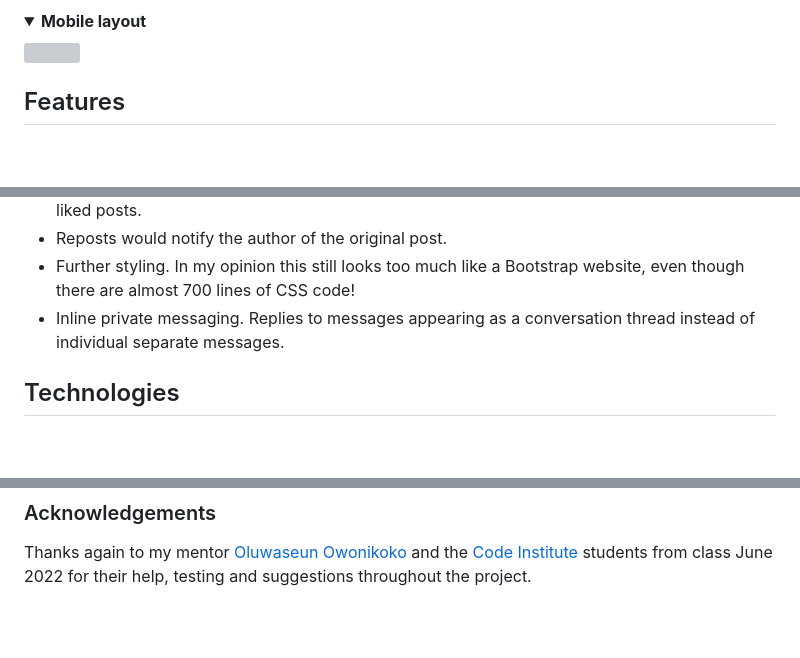
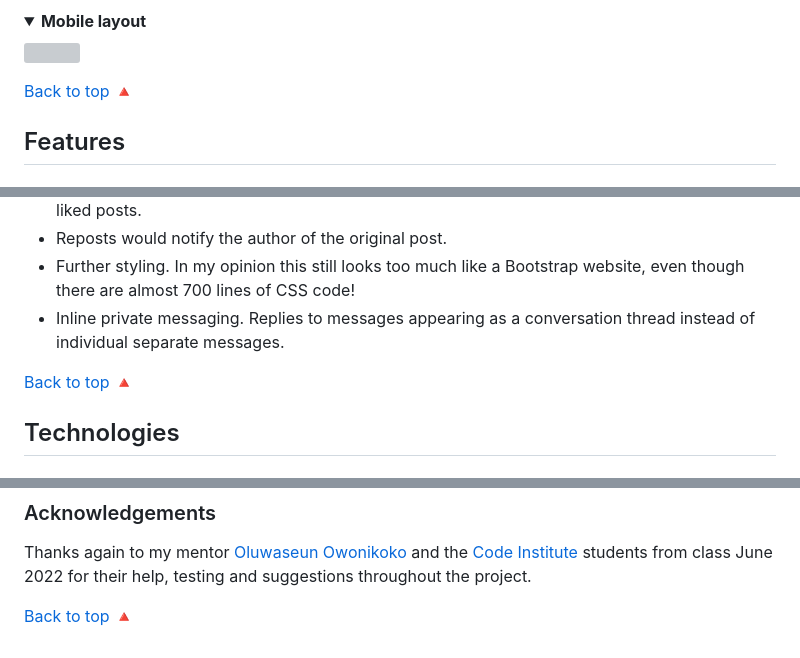
Before and after one commit to paulio11/P4-Squigl-Twitter-Clone, a Markdown page: README.md, 3 parts joined by grey strips. GitHub-like rendering; folded sections open; blank space fills up the shorter version; grey boxes are pictures that could not be loaded.

```diff
--- a/README.md
+++ b/README.md
@@ -289,6 +293,8 @@ For smaller screens such as mobile the navigation shrinks and the right side bar
     <summary><strong>Mobile layout</strong></summary>
     <img src="https://raw.githubusercontent.com/paulio11/project-4/main/documentation/images/readme-mobile.png">
 </details>
+
+[Back to top 🔺](#squigl)
 
 ## Features
 
@@ -688,6 +694,8 @@ If possible I would have liked to have implemented the following features:
 - Further styling. In my opinion this still looks too much like a Bootstrap website, even though there are almost 700 lines of CSS code!
 - Inline private messaging. Replies to messages appearing as a conversation thread instead of individual separate messages.
 
+[Back to top 🔺](#squigl)
+
 ## Technologies
 
 ### Main Languages Used
@@ -768,3 +782,5 @@ Deployment steps can be found [here](https://github.com/paulio11/project-4/blob/
 ### Acknowledgements
 
 Thanks again to my mentor [Oluwaseun Owonikoko](https://github.com/seunkoko) and the [Code Institute](https://codeinstitute.net/) students from class June 2022 for their help, testing and suggestions throughout the project.
+
+[Back to top 🔺](#squigl)
```
Also changed, not shown: other parts of README.md (+10 -0 lines).
